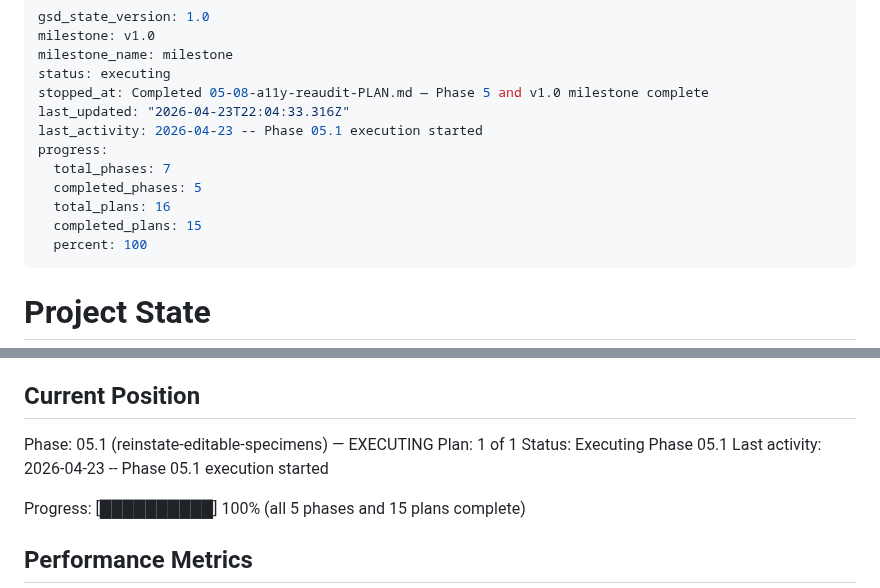
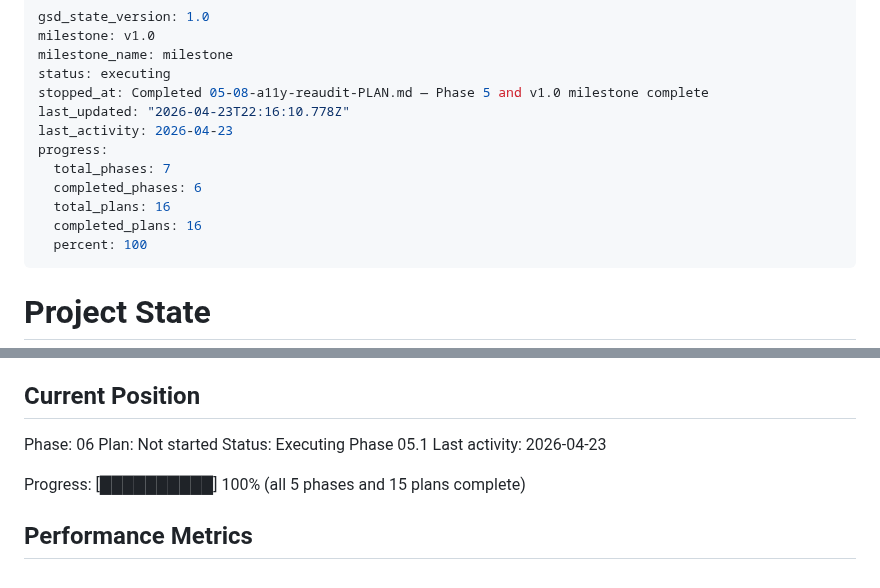
Before and after one commit to jevawin/wcag-colour-finder, a Markdown page: .planning/STATE.md, 2 parts joined by grey strips. Rendered like a GitHub page.

Commit message:
docs(phase-05.1): complete phase execution

```diff
--- a/.planning/STATE.md
+++ b/.planning/STATE.md
@@ -4,13 +4,13 @@ milestone: v1.0
 milestone_name: milestone
 status: executing
 stopped_at: Completed 05-08-a11y-reaudit-PLAN.md — Phase 5 and v1.0 milestone complete
-last_updated: "2026-04-23T22:04:33.316Z"
-last_activity: 2026-04-23 -- Phase 05.1 execution started
+last_updated: "2026-04-23T22:16:10.778Z"
+last_activity: 2026-04-23
 progress:
   total_phases: 7
-  completed_phases: 5
+  completed_phases: 6
   total_plans: 16
-  completed_plans: 15
+  completed_plans: 16
   percent: 100
 ---
 
@@ -25,10 +25,10 @@ See: .planning/PROJECT.md (updated 2026-04-12)
 
 ## Current Position
 
-Phase: 05.1 (reinstate-editable-specimens) — EXECUTING
-Plan: 1 of 1
+Phase: 06
+Plan: Not started
 Status: Executing Phase 05.1
-Last activity: 2026-04-23 -- Phase 05.1 execution started
+Last activity: 2026-04-23
 
 Progress: [██████████] 100% (all 5 phases and 15 plans complete)
 
```
Also changed, not shown: 1 other file.
